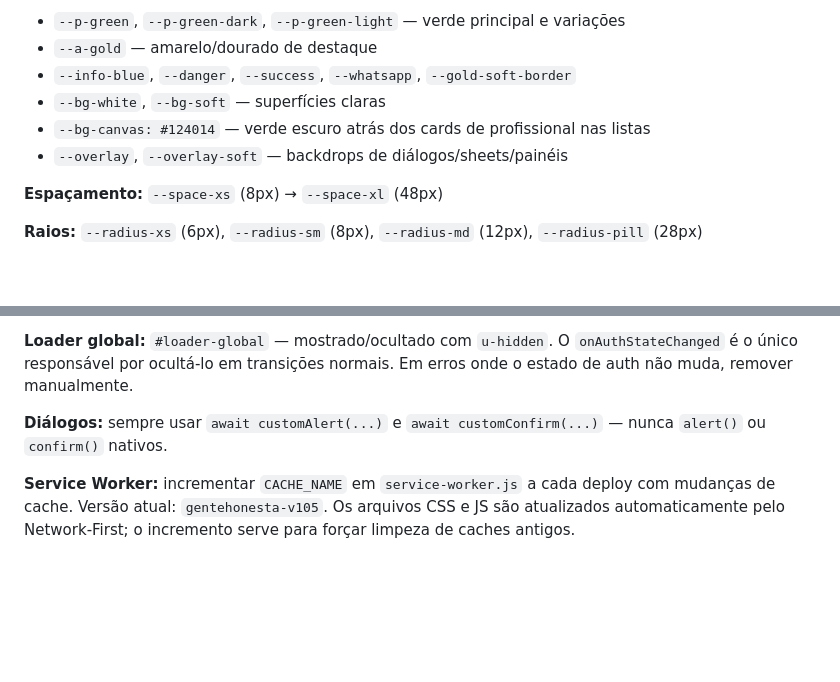
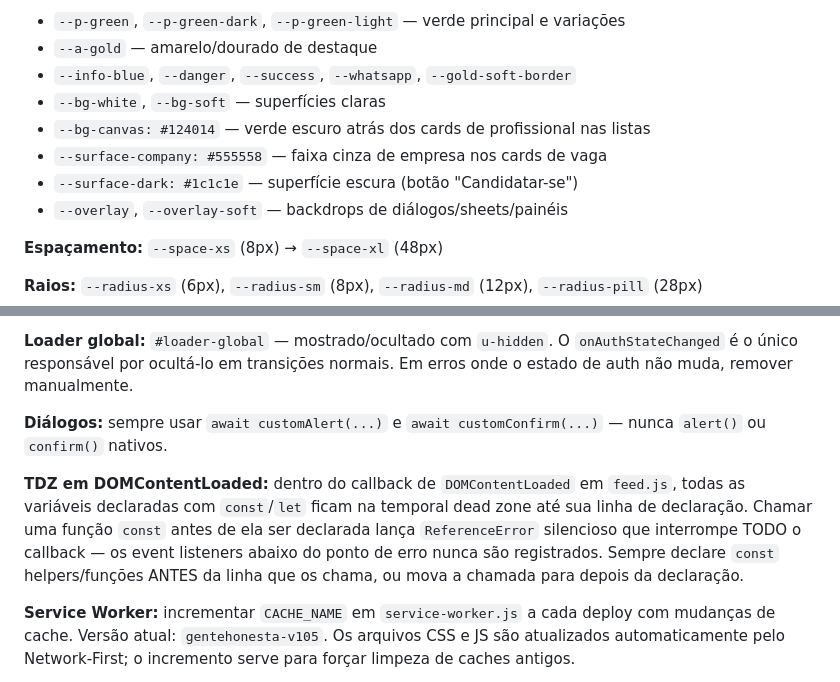
Before and after one commit to jonathasptbr-gh/Gente-honesta, a Markdown page: CLAUDE.md, 2 parts joined by grey strips. GitHub-like rendering; blank space fills up the shorter version.

Commit message:
docs: atualiza CLAUDE.md com novos tokens e aviso de TDZ
- Adiciona --surface-company e --surface-dark na seção de Design System
- Documenta o risco de TDZ no DOMContentLoaded de feed.js: chamar um
  const antes da declaração interrompe o callback inteiro silenciosamente

https://claude.ai/code/session_01GCaJo9SRXHQvjxp9baQcEZ

```diff
--- a/CLAUDE.md
+++ b/CLAUDE.md
@@ -179,6 +179,8 @@ Variáveis em `css/base.css :root`:
 - `--info-blue`, `--danger`, `--success`, `--whatsapp`, `--gold-soft-border`
 - `--bg-white`, `--bg-soft` — superfícies claras
 - `--bg-canvas: #124014` — verde escuro atrás dos cards de profissional nas listas
+- `--surface-company: #555558` — faixa cinza de empresa nos cards de vaga
+- `--surface-dark: #1c1c1e` — superfície escura (botão "Candidatar-se")
 - `--overlay`, `--overlay-soft` — backdrops de diálogos/sheets/painéis
 
 **Espaçamento:** `--space-xs` (8px) → `--space-xl` (48px)
@@ -218,6 +220,8 @@ inconsistente de `100vh`/`100dvh` em PWAs instalados e webviews.
 **Loader global:** `#loader-global` — mostrado/ocultado com `u-hidden`. O `onAuthStateChanged` é o único responsável por ocultá-lo em transições normais. Em erros onde o estado de auth não muda, remover manualmente.
 
 **Diálogos:** sempre usar `await customAlert(...)` e `await customConfirm(...)` — nunca `alert()` ou `confirm()` nativos.
+
+**TDZ em DOMContentLoaded:** dentro do callback de `DOMContentLoaded` em `feed.js`, todas as variáveis declaradas com `const`/`let` ficam na temporal dead zone até sua linha de declaração. Chamar uma função `const` antes de ela ser declarada lança `ReferenceError` silencioso que interrompe TODO o callback — os event listeners abaixo do ponto de erro nunca são registrados. Sempre declare `const` helpers/funções ANTES da linha que os chama, ou mova a chamada para depois da declaração.
 
 **Service Worker:** incrementar `CACHE_NAME` em `service-worker.js` a cada deploy com mudanças de cache. Versão atual: `gentehonesta-v105`. Os arquivos CSS e JS são atualizados automaticamente pelo Network-First; o incremento serve para forçar limpeza de caches antigos.
 
```
